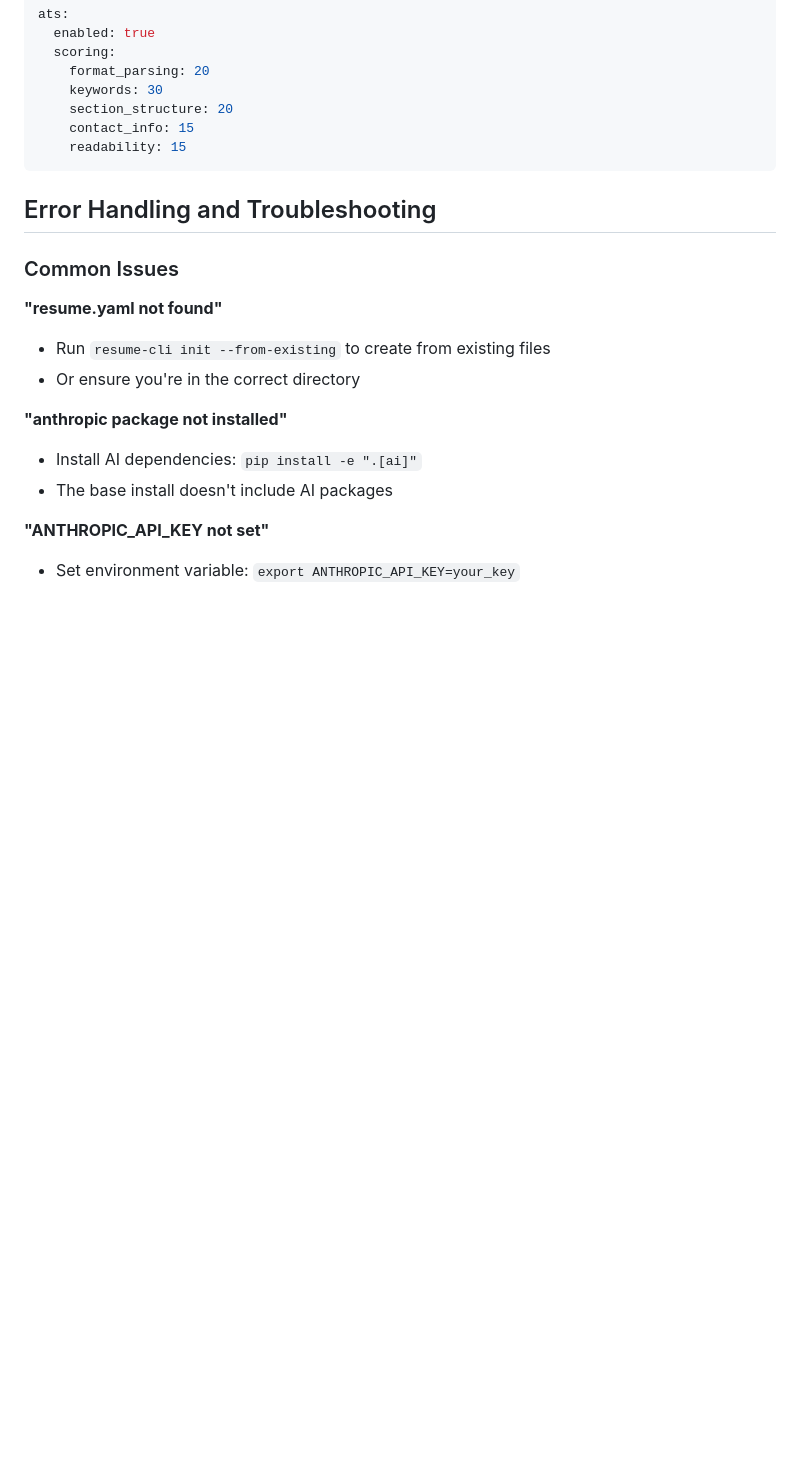
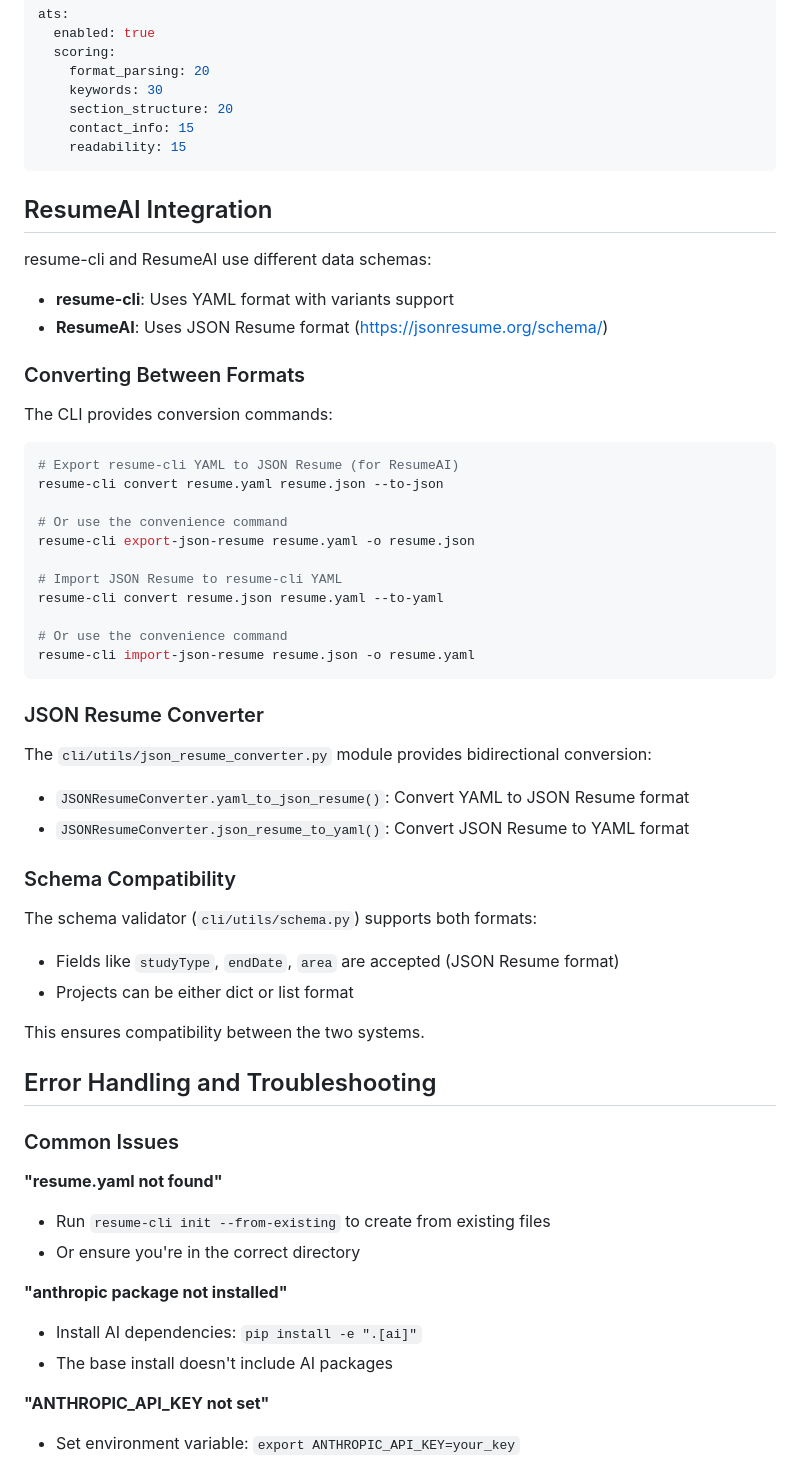
Before and after one commit to anchapin/resume-cli, a Markdown page: CLAUDE.md, the part around the change. GitHub-like rendering; blank space fills up the shorter version.

Commit message:
Docs: Add ResumeAI integration documentation (Issue #113)
- Added 'ResumeAI Integration' section to CLAUDE.md
- Documents conversion commands between YAML and JSON Resume format
- Explains schema compatibility between the two systems
- Lists available conversion utilities

This resolves issue #113 by accurately documenting the existing
integration capabilities between resume-cli and ResumeAI.

````diff
--- a/CLAUDE.md
+++ b/CLAUDE.md
@@ -697,6 +697,44 @@ ats:
     readability: 15
 ```
 
+## ResumeAI Integration
+
+resume-cli and ResumeAI use different data schemas:
+- **resume-cli**: Uses YAML format with variants support
+- **ResumeAI**: Uses JSON Resume format (https://jsonresume.org/schema/)
+
+### Converting Between Formats
+
+The CLI provides conversion commands:
+
+```bash
+# Export resume-cli YAML to JSON Resume (for ResumeAI)
+resume-cli convert resume.yaml resume.json --to-json
+
+# Or use the convenience command
+resume-cli export-json-resume resume.yaml -o resume.json
+
+# Import JSON Resume to resume-cli YAML
+resume-cli convert resume.json resume.yaml --to-yaml
+
+# Or use the convenience command
+resume-cli import-json-resume resume.json -o resume.yaml
+```
+
+### JSON Resume Converter
+
+The `cli/utils/json_resume_converter.py` module provides bidirectional conversion:
+- `JSONResumeConverter.yaml_to_json_resume()`: Convert YAML to JSON Resume format
+- `JSONResumeConverter.json_resume_to_yaml()`: Convert JSON Resume to YAML format
+
+### Schema Compatibility
+
+The schema validator (`cli/utils/schema.py`) supports both formats:
+- Fields like `studyType`, `endDate`, `area` are accepted (JSON Resume format)
+- Projects can be either dict or list format
+
+This ensures compatibility between the two systems.
+
 ## Error Handling and Troubleshooting
 
 ### Common Issues
````
